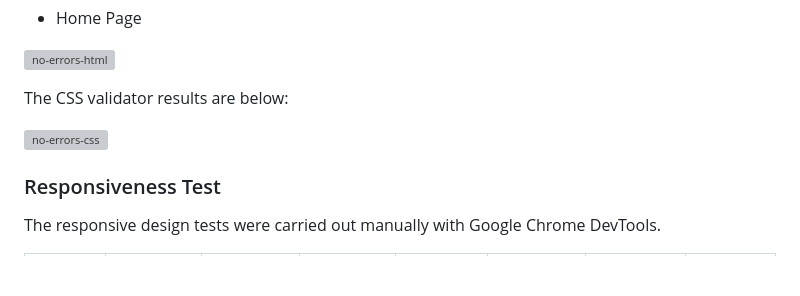
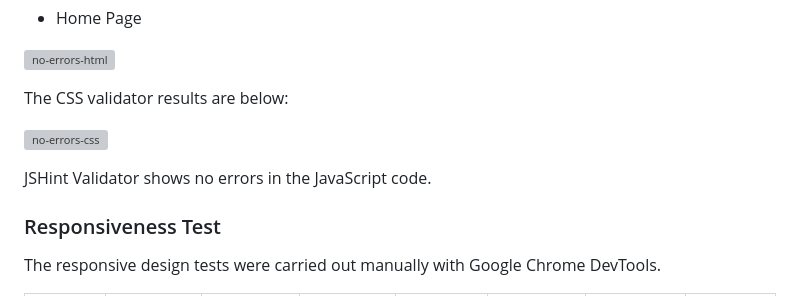
Before and after one commit to lukaszglowacz/stable-diffusion-memory-quiz, a Markdown page: README.md, the part around the change. Drawn GitHub-style; blank space fills up the shorter version; grey boxes are pictures that could not be loaded.

```diff
--- a/README.md
+++ b/README.md
@@ -80,6 +80,8 @@ The CSS validator results are below:
 
 ![no-errors-css](https://user-images.githubusercontent.com/119242394/213244593-53d7ec51-3a37-44fd-a6b4-c74edabcb237.jpg)
 
+JSHint Validator shows no errors in the JavaScript code.
+
 ### Responsiveness Test
 
 The responsive design tests were carried out manually with Google Chrome DevTools.
```
